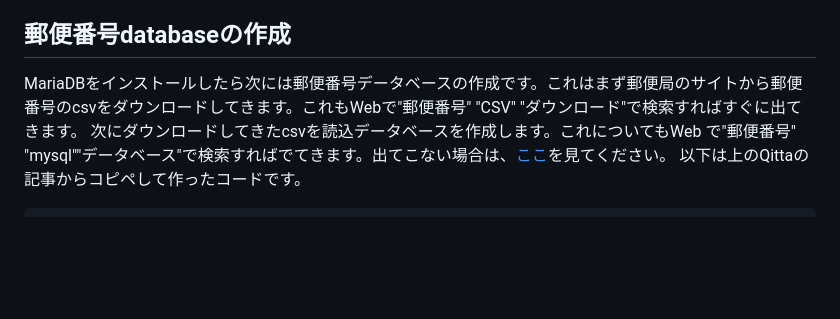
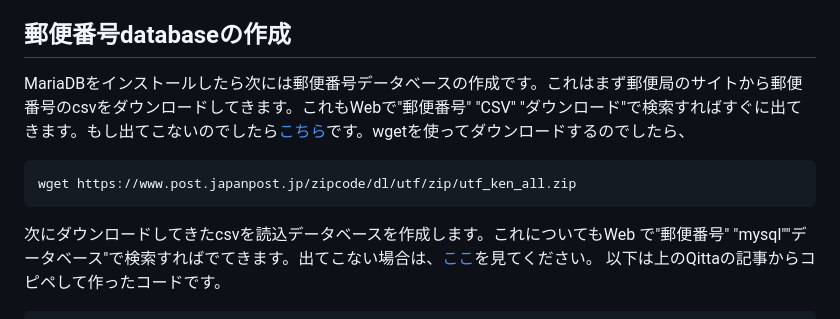
Before and after one commit to charliekato/zennbook, a Markdown page: articles/get_postal_code_from_address.md, the part around the change. GitHub-like rendering; blank space fills up the shorter version.

Commit message:
adding download method using wget.

````diff
--- a/articles/get_postal_code_from_address.md
+++ b/articles/get_postal_code_from_address.md
@@ -81,7 +81,10 @@ EXIT;
 
 
 ## 郵便番号databaseの作成
-MariaDBをインストールしたら次には郵便番号データベースの作成です。これはまず郵便局のサイトから郵便番号のcsvをダウンロードしてきます。これもWebで"郵便番号" "CSV" "ダウンロード"で検索すればすぐに出てきます。
+MariaDBをインストールしたら次には郵便番号データベースの作成です。これはまず郵便局のサイトから郵便番号のcsvをダウンロードしてきます。これもWebで"郵便番号" "CSV" "ダウンロード"で検索すればすぐに出てきます。もし出てこないのでしたら[こちら](https://www.post.japanpost.jp/zipcode/dl/utf-zip.html)です。wgetを使ってダウンロードするのでしたら、
+```bash
+wget https://www.post.japanpost.jp/zipcode/dl/utf/zip/utf_ken_all.zip
+```
 次にダウンロードしてきたcsvを読込データベースを作成します。これについてもWeb で"郵便番号" "mysql""データベース"で検索すればでてきます。出てこない場合は、[ここ](https://qiita.com/kesuzuki/items/6d6c89a876d7b8ea820c)を見てください。
 以下は上のQittaの記事からコピペして作ったコードです。
 ```sql
````
